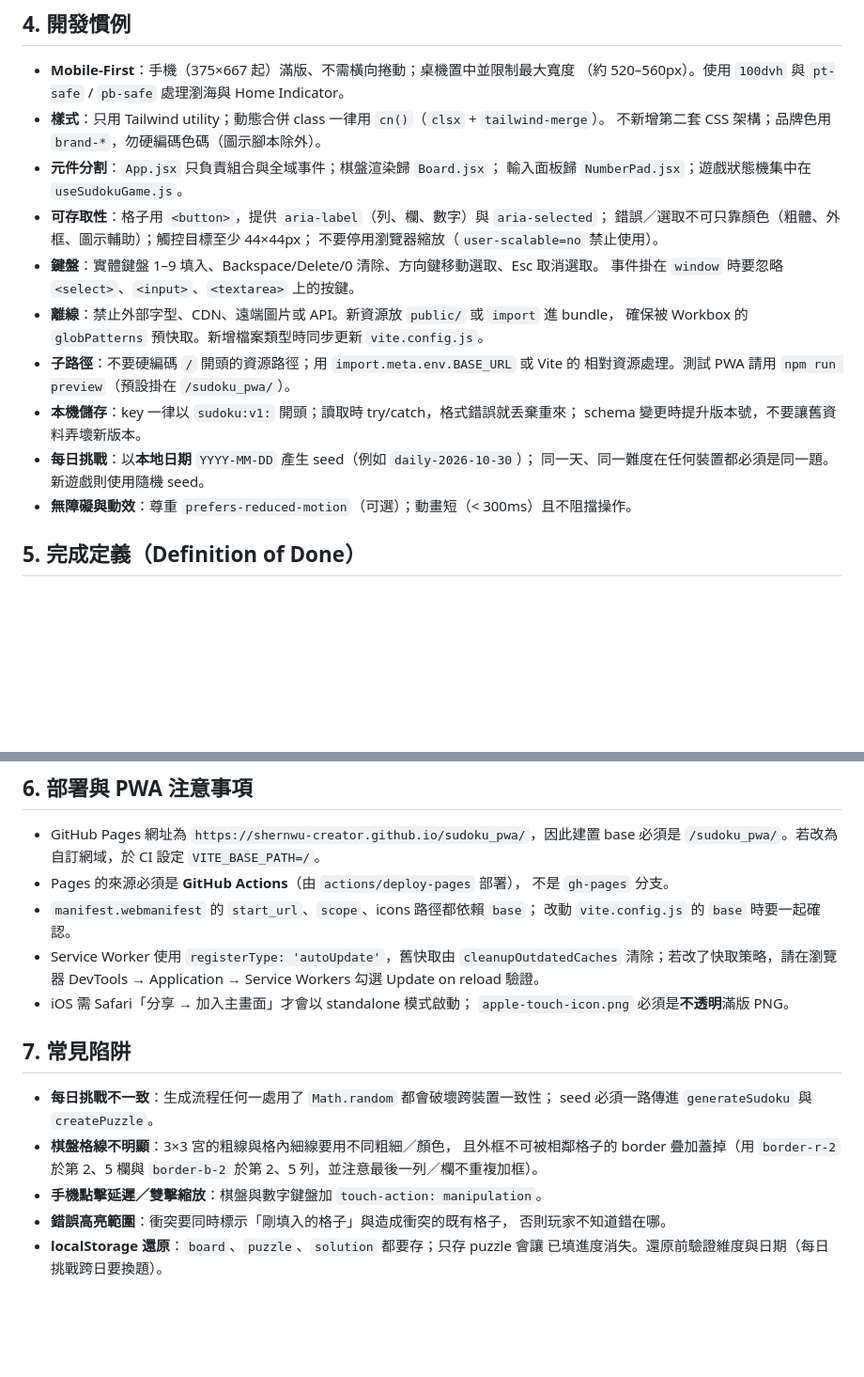
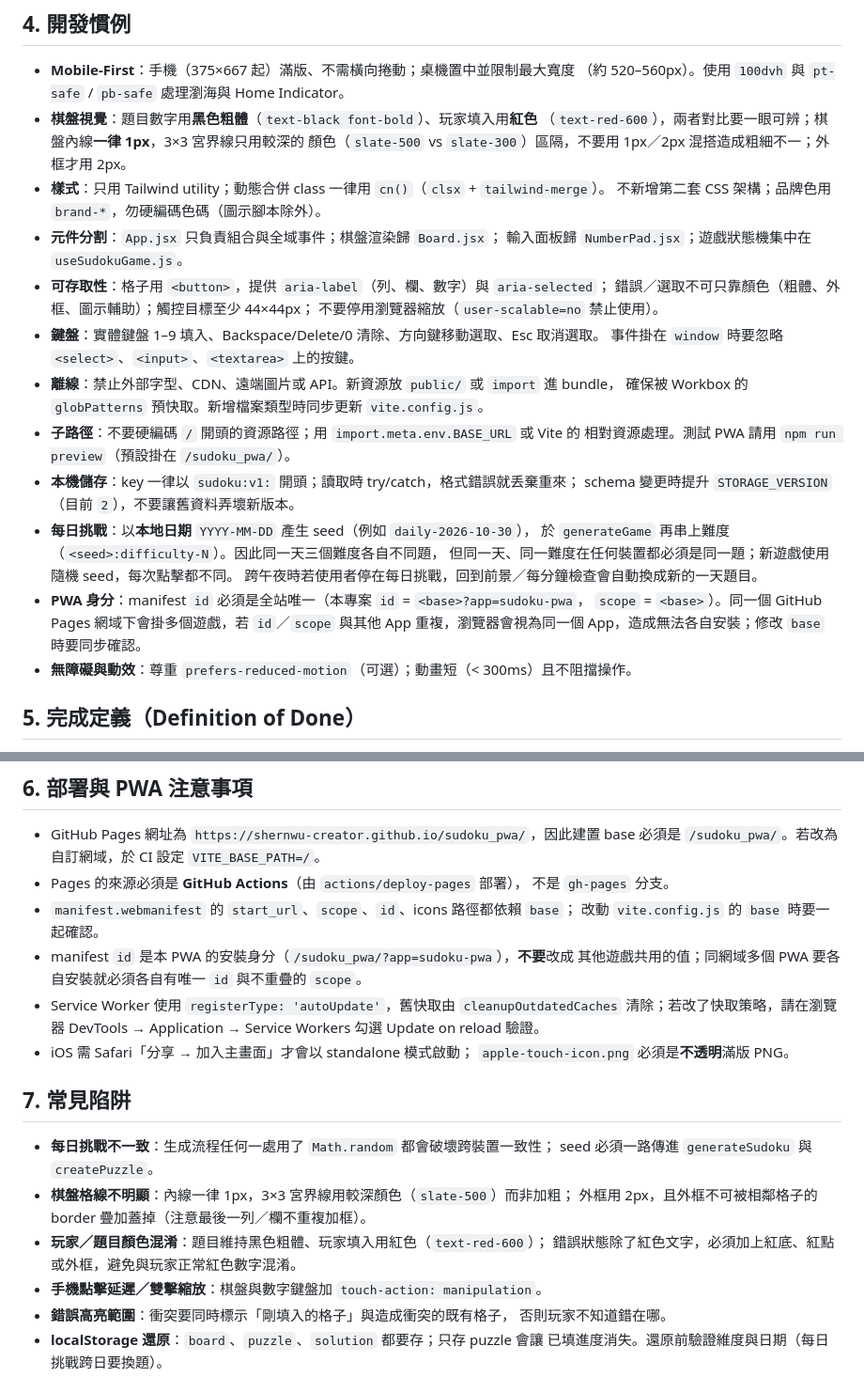
Before and after one commit to shernwu-creator/sudoku_pwa, a Markdown page: AGENTS.md, 2 parts joined by grey strips. Shown at 94% size. Drawn GitHub-style; blank space fills up the shorter version.

```diff
--- a/AGENTS.md
+++ b/AGENTS.md
@@ -120,6 +120,9 @@ sudoku_pwa/
 
 - **Mobile-First**：手機（375×667 起）滿版、不需橫向捲動；桌機置中並限制最大寬度
   （約 520–560px）。使用 `100dvh` 與 `pt-safe` / `pb-safe` 處理瀏海與 Home Indicator。
+- **棋盤視覺**：題目數字用**黑色粗體**（`text-black font-bold`）、玩家填入用**紅色**
+  （`text-red-600`），兩者對比要一眼可辨；棋盤內線**一律 1px**，3×3 宮界線只用較深的
+  顏色（`slate-500` vs `slate-300`）區隔，不要用 1px／2px 混搭造成粗細不一；外框才用 2px。
 - **樣式**：只用 Tailwind utility；動態合併 class 一律用 `cn()`（`clsx` + `tailwind-merge`）。
   不新增第二套 CSS 架構；品牌色用 `brand-*`，勿硬編碼色碼（圖示腳本除外）。
 - **元件分割**：`App.jsx` 只負責組合與全域事件；棋盤渲染歸 `Board.jsx`；
@@ -134,9 +137,14 @@ sudoku_pwa/
 - **子路徑**：不要硬編碼 `/` 開頭的資源路徑；用 `import.meta.env.BASE_URL` 或 Vite 的
   相對資源處理。測試 PWA 請用 `npm run preview`（預設掛在 `/sudoku_pwa/`）。
 - **本機儲存**：key 一律以 `sudoku:v1:` 開頭；讀取時 try/catch，格式錯誤就丢棄重來；
-  schema 變更時提升版本號，不要讓舊資料弄壞新版本。
-- **每日挑戰**：以**本地日期** `YYYY-MM-DD` 產生 seed（例如 `daily-2026-10-30`）；
-  同一天、同一難度在任何裝置都必須是同一題。新遊戲則使用隨機 seed。
+  schema 變更時提升 `STORAGE_VERSION`（目前 `2`），不要讓舊資料弄壞新版本。
+- **每日挑戰**：以**本地日期** `YYYY-MM-DD` 產生 seed（例如 `daily-2026-10-30`），
+  於 `generateGame` 再串上難度（`<seed>:difficulty-N`）。因此同一天三個難度各自不同題，
+  但同一天、同一難度在任何裝置都必須是同一題；新遊戲使用隨機 seed，每次點擊都不同。
+  跨午夜時若使用者停在每日挑戰，回到前景／每分鐘檢查會自動換成新的一天題目。
+- **PWA 身分**：manifest `id` 必須是全站唯一（本專案 `id` = `<base>?app=sudoku-pwa`，
+  `scope` = `<base>`）。同一個 GitHub Pages 網域下會掛多個遊戲，若 `id`／`scope`
+  與其他 App 重複，瀏覽器會視為同一個 App，造成無法各自安裝；修改 `base` 時要同步確認。
 - **無障礙與動效**：尊重 `prefers-reduced-motion`（可選）；動畫短（< 300ms）且不阻擋操作。
 
 ## 5. 完成定義（Definition of Done）
@@ -159,8 +167,10 @@ sudoku_pwa/
   `/sudoku_pwa/`。若改為自訂網域，於 CI 設定 `VITE_BASE_PATH=/`。
 - Pages 的來源必須是 **GitHub Actions**（由 `actions/deploy-pages` 部署），
   不是 `gh-pages` 分支。
-- `manifest.webmanifest` 的 `start_url`、`scope`、icons 路徑都依賴 `base`；
+- `manifest.webmanifest` 的 `start_url`、`scope`、`id`、icons 路徑都依賴 `base`；
   改動 `vite.config.js` 的 `base` 時要一起確認。
+- manifest `id` 是本 PWA 的安裝身分（`/sudoku_pwa/?app=sudoku-pwa`），**不要**改成
+  其他遊戲共用的值；同網域多個 PWA 要各自安裝就必須各自有唯一 `id` 與不重疊的 `scope`。
 - Service Worker 使用 `registerType: 'autoUpdate'`，舊快取由 `cleanupOutdatedCaches`
   清除；若改了快取策略，請在瀏覽器 DevTools → Application → Service Workers
   勾選 Update on reload 驗證。
@@ -171,9 +181,10 @@ sudoku_pwa/
 
 - **每日挑戰不一致**：生成流程任何一處用了 `Math.random` 都會破壞跨裝置一致性；
   seed 必須一路傳進 `generateSudoku` 與 `createPuzzle`。
-- **棋盤格線不明顯**：3×3 宮的粗線與格內細線要用不同粗細／顏色，
-  且外框不可被相鄰格子的 border 疊加蓋掉（用 `border-r-2` 於第 2、5 欄與
-  `border-b-2` 於第 2、5 列，並注意最後一列／欄不重複加框）。
+- **棋盤格線不明顯**：內線一律 1px，3×3 宮界線用較深顏色（`slate-500`）而非加粗；
+  外框用 2px，且外框不可被相鄰格子的 border 疊加蓋掉（注意最後一列／欄不重複加框）。
+- **玩家／題目顏色混淆**：題目維持黑色粗體、玩家填入用紅色（`text-red-600`）；
+  錯誤狀態除了紅色文字，必須加上紅底、紅點或外框，避免與玩家正常紅色數字混淆。
 - **手機點擊延遲／雙擊縮放**：棋盤與數字鍵盤加 `touch-action: manipulation`。
 - **錯誤高亮範圍**：衝突要同時標示「剛填入的格子」與造成衝突的既有格子，
   否則玩家不知道錯在哪。
```
Also changed, not shown: README.md (+25 -5 lines), docs/screenshots/desktop.png, docs/screenshots/mobile-conflict.png, docs/screenshots/mobile-win.png, docs/screenshots/mobile.png, 5 other files.
